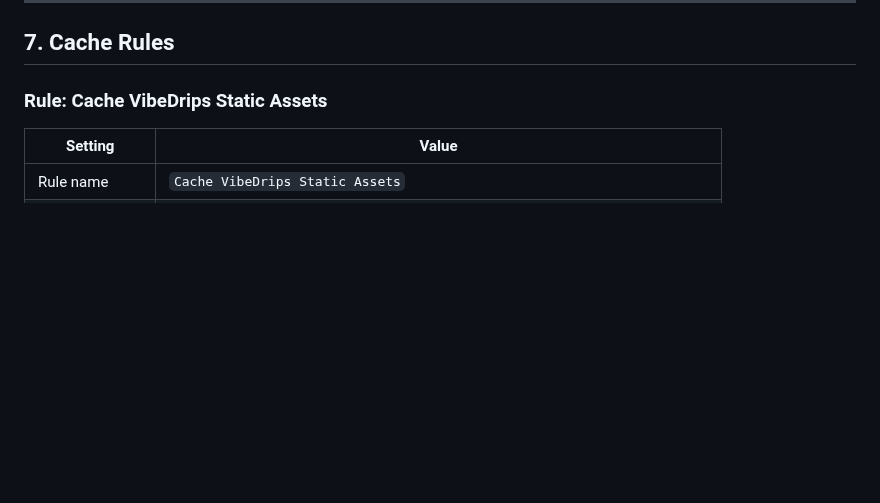
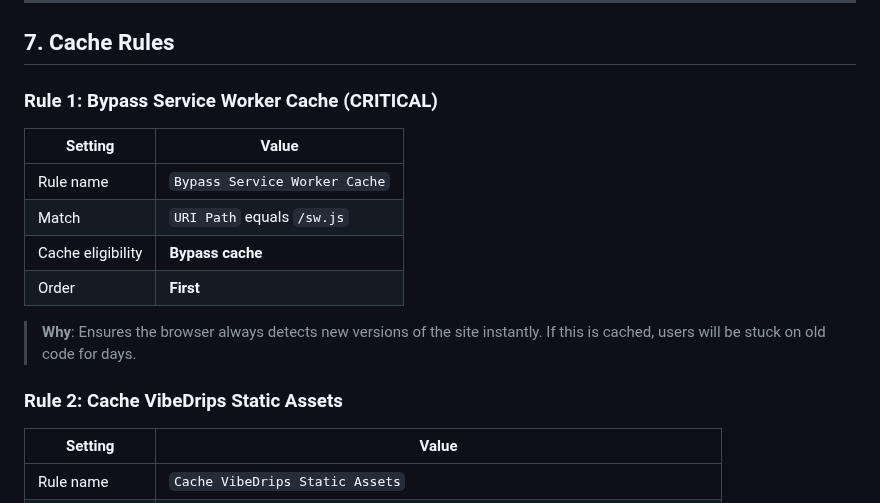
Before and after one commit to JOLT-dailyAi/VibeDrips, a Markdown page: docs/cloudflare-setup.md, the part around the change. GitHub-like rendering; blank space fills up the shorter version.

Commit message:
docs: document Cloudflare sw.js bypass rule

```diff
--- a/docs/cloudflare-setup.md
+++ b/docs/cloudflare-setup.md
@@ -112,7 +112,17 @@ Key rules:
 
 ## 7. Cache Rules
 
-### Rule: Cache VibeDrips Static Assets
+### Rule 1: Bypass Service Worker Cache (CRITICAL)
+| Setting | Value |
+|---------|-------|
+| Rule name | `Bypass Service Worker Cache` |
+| Match | `URI Path` equals `/sw.js` |
+| Cache eligibility | **Bypass cache** |
+| Order | **First** |
+
+> **Why**: Ensures the browser always detects new versions of the site instantly. If this is cached, users will be stuck on old code for days.
+
+### Rule 2: Cache VibeDrips Static Assets
 | Setting | Value |
 |---------|-------|
 | Rule name | `Cache VibeDrips Static Assets` |
```
